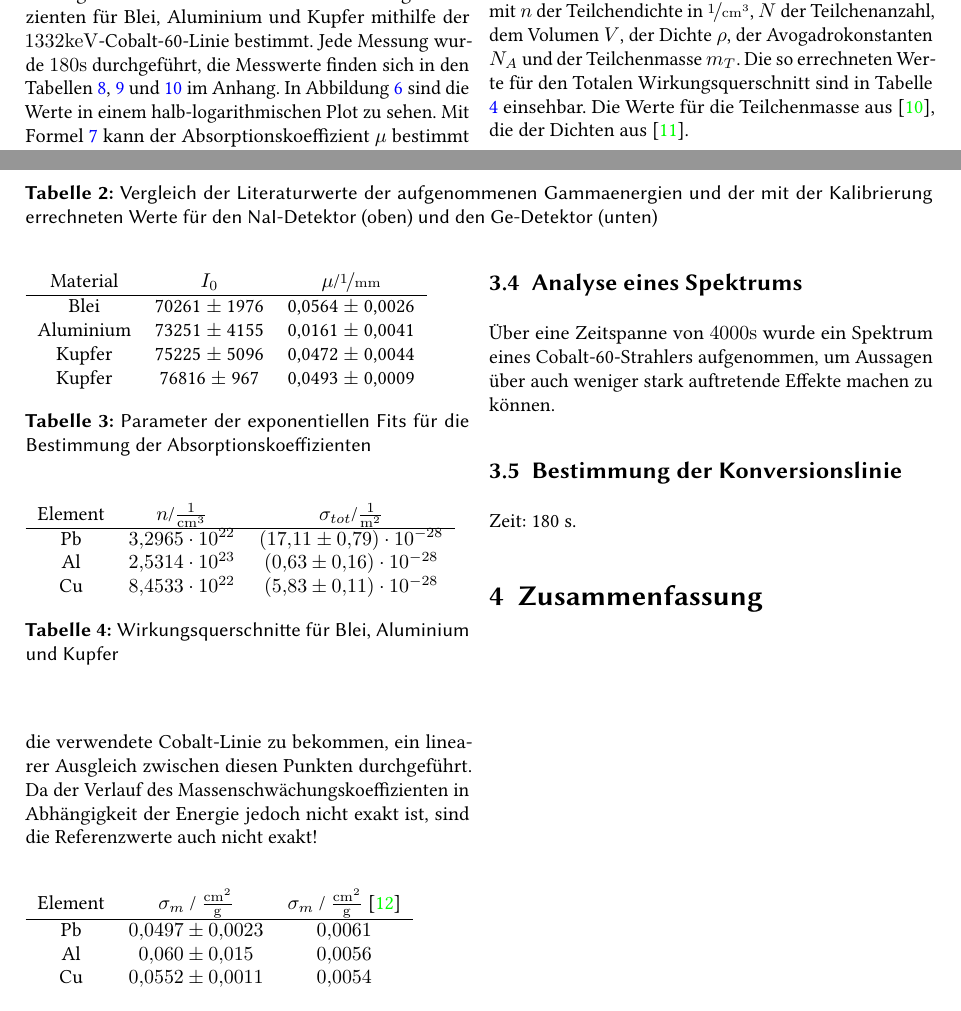
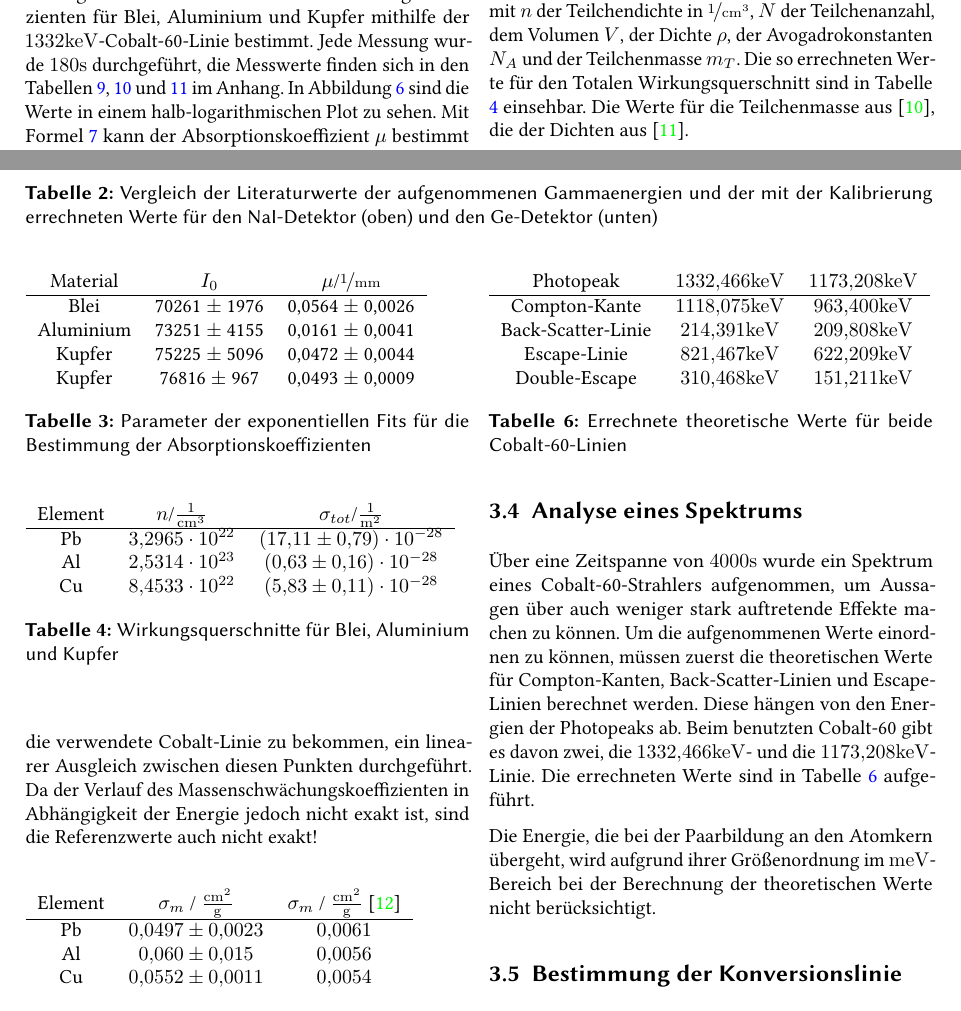
Before and after one commit to tillkolster/Gamma, a LaTeX document (tex.tex): two parts of pages 7 and 8 of 11, joined at a grey line, cut so that both start at the same text. Compiled offline with pdfLaTeX.

Commit message:
Still too much to do

```diff
--- a/tex.tex
+++ b/tex.tex
@@ -714,7 +714,25 @@ und bei Blei der Verlauf am wenigsten linear ist, kann keine verbindliche Aussag
 \subsection{Analyse eines Spektrums}
 
 Über eine Zeitspanne von $4000 \si{\second}$ wurde ein Spektrum eines Cobalt-60-Strahlers aufgenommen, um Aussagen über auch weniger stark auftretende Effekte machen zu
-können.
+können. Um die aufgenommenen Werte einordnen zu können, müssen zuerst die theoretischen Werte für Compton-Kanten, Back-Scatter-Linien und Escape-Linien berechnet
+werden. Diese hängen von den Energien der Photopeaks ab. Beim benutzten Cobalt-60 gibt es davon zwei, die $1332,466 \si{\kilo \electronvolt}$- und die
+$1173,208 \si{\kilo \electronvolt}$-Linie. Die errechneten Werte sind in Tabelle \ref{tab:theo} aufgeführt.
+
+\begin{table}
+\begin{tabular}{ccc}
+Photopeak & $1332,466 \si{\kilo \electronvolt}$ & $1173,208 \si{\kilo \electronvolt}$ \\
+ \hline
+Compton-Kante & $1118,075 \si{\kilo \electronvolt}$ &  $963,400 \si{\kilo \electronvolt}$\\
+Back-Scatter-Linie &  $214,391 \si{\kilo \electronvolt}$ &  $209,808 \si{\kilo \electronvolt}$ \\
+Escape-Linie & $821,467 \si{\kilo \electronvolt}$ & $622,209 \si{\kilo \electronvolt}$ \\
+Double-Escape & $310,468 \si{\kilo \electronvolt}$ & $151,211 \si{\kilo \electronvolt}$
+\end{tabular}
+\caption{Errechnete theoretische Werte für beide Cobalt-60-Linien}
+\label{tab:theo}
+\end{table}
+
+Die Energie, die bei der Paarbildung an den Atomkern übergeht, wird aufgrund ihrer Größenordnung im $\si{\milli \electronvolt}$-Bereich bei der Berechnung der
+theoretischen Werte nicht berücksichtigt.
 
 \subsection{Bestimmung der Konversionslinie}
 
```
Also changed, not shown: tex.pdf, tex.tex (4 more changed lines), 3 other files.
